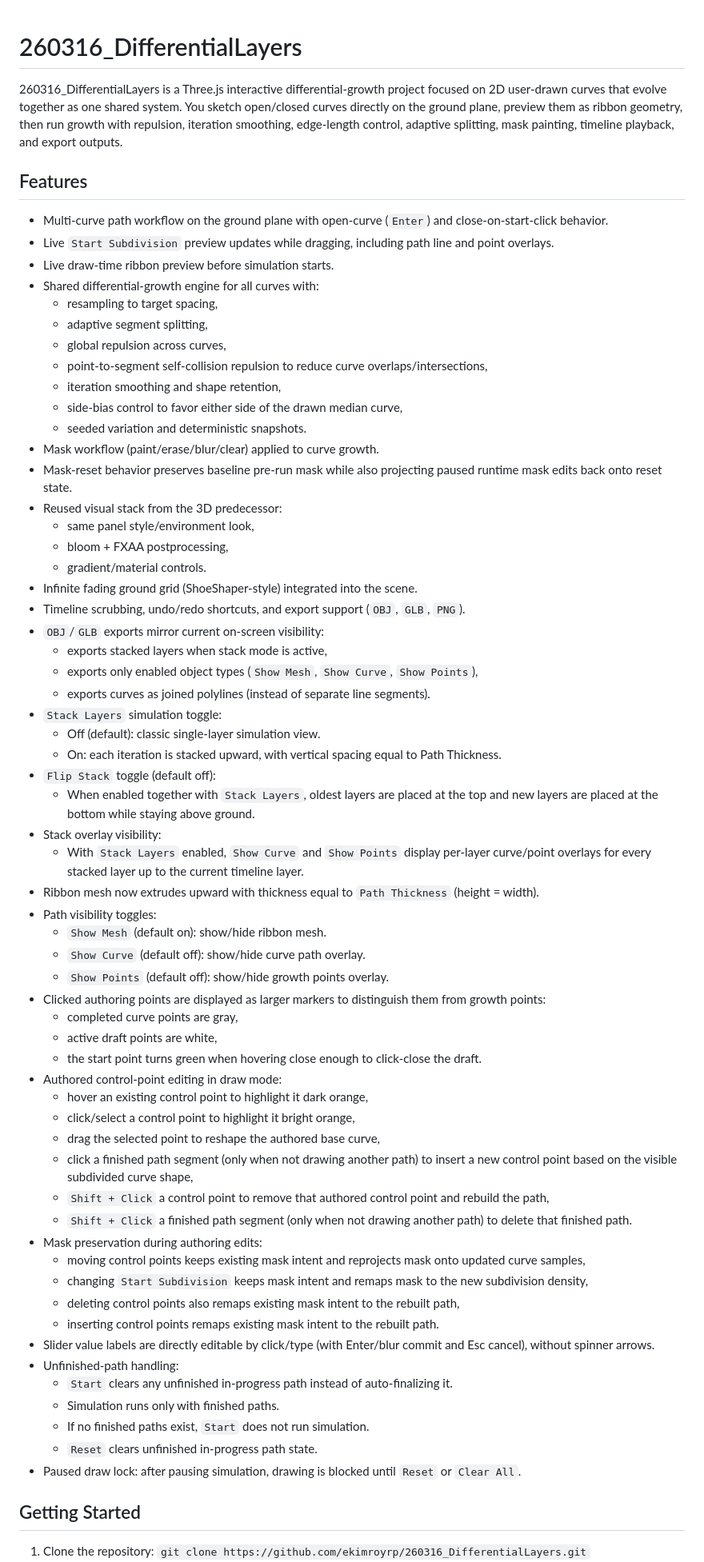
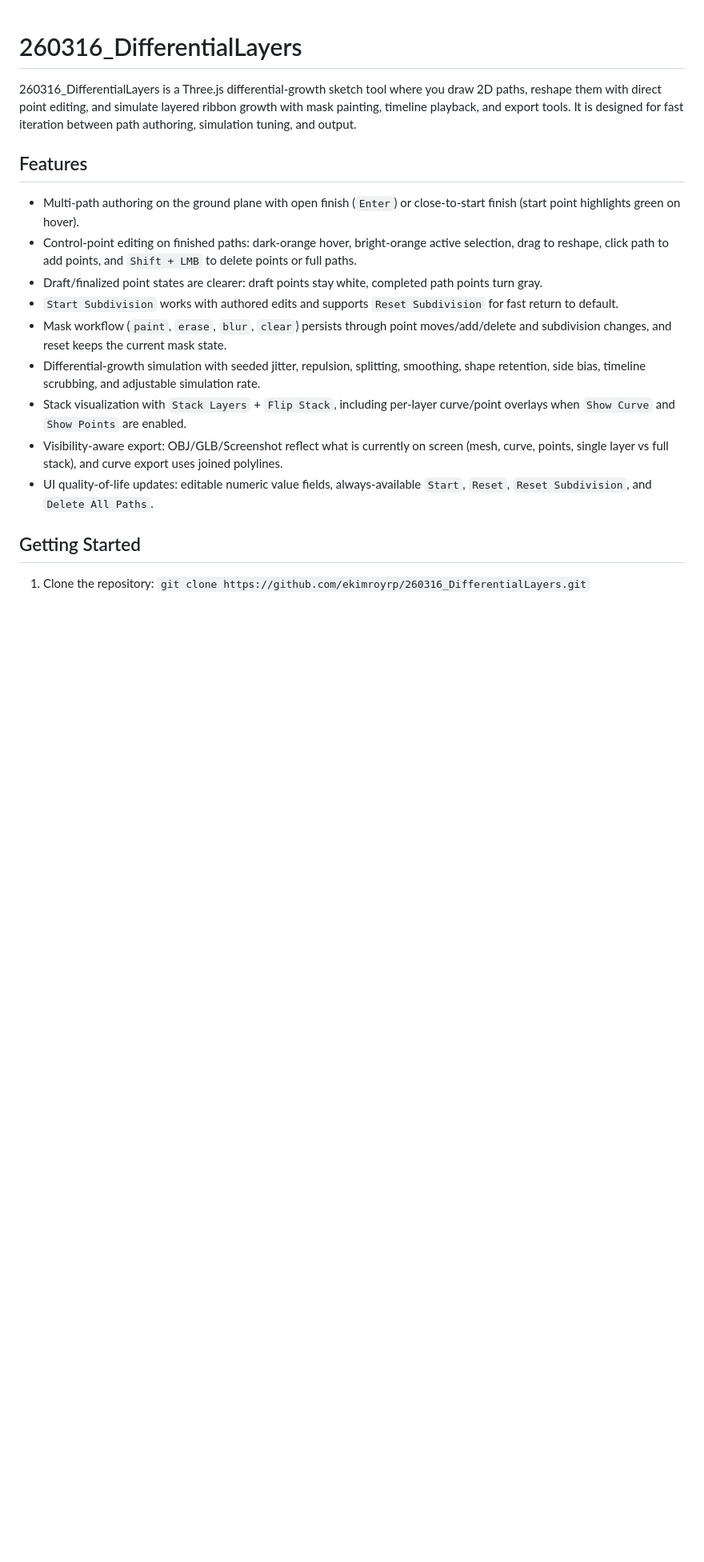
Before and after one commit to ekimroyrp/260316_DifferentialLayers, a Markdown page: README.md, the part around one of its changes. Shown at 80% size. Rendered like a GitHub page; blank space fills up the shorter version.

Commit message:
docs: refresh README summary, controls, and deployment guide

```diff
--- a/README.md
+++ b/README.md
@@ -1,67 +1,18 @@
 # 260316_DifferentialLayers
 
-260316_DifferentialLayers is a Three.js interactive differential-growth project focused on 2D user-drawn curves that evolve together as one shared system. You sketch open/closed curves directly on the ground plane, preview them as ribbon geometry, then run growth with repulsion, iteration smoothing, edge-length control, adaptive splitting, mask painting, timeline playback, and export outputs.
+260316_DifferentialLayers is a Three.js differential-growth sketch tool where you draw 2D paths, reshape them with direct point editing, and simulate layered ribbon growth with mask painting, timeline playback, and export tools. It is designed for fast iteration between path authoring, simulation tuning, and output.
 
 ## Features
 
-- Multi-curve path workflow on the ground plane with open-curve (`Enter`) and close-on-start-click behavior.
-- Live `Start Subdivision` preview updates while dragging, including path line and point overlays.
-- Live draw-time ribbon preview before simulation starts.
-- Shared differential-growth engine for all curves with:
-  - resampling to target spacing,
-  - adaptive segment splitting,
-  - global repulsion across curves,
-  - point-to-segment self-collision repulsion to reduce curve overlaps/intersections,
-  - iteration smoothing and shape retention,
-  - side-bias control to favor either side of the drawn median curve,
-  - seeded variation and deterministic snapshots.
-- Mask workflow (paint/erase/blur/clear) applied to curve growth.
-- Mask-reset behavior preserves baseline pre-run mask while also projecting paused runtime mask edits back onto reset state.
-- Reused visual stack from the 3D predecessor:
-  - same panel style/environment look,
-  - bloom + FXAA postprocessing,
-  - gradient/material controls.
-- Infinite fading ground grid (ShoeShaper-style) integrated into the scene.
-- Timeline scrubbing, undo/redo shortcuts, and export support (`OBJ`, `GLB`, `PNG`).
-- `OBJ`/`GLB` exports mirror current on-screen visibility:
-  - exports stacked layers when stack mode is active,
-  - exports only enabled object types (`Show Mesh`, `Show Curve`, `Show Points`),
-  - exports curves as joined polylines (instead of separate line segments).
-- `Stack Layers` simulation toggle:
-  - Off (default): classic single-layer simulation view.
-  - On: each iteration is stacked upward, with vertical spacing equal to Path Thickness.
-- `Flip Stack` toggle (default off):
-  - When enabled together with `Stack Layers`, oldest layers are placed at the top and new layers are placed at the bottom while staying above ground.
-- Stack overlay visibility:
-  - With `Stack Layers` enabled, `Show Curve` and `Show Points` display per-layer curve/point overlays for every stacked layer up to the current timeline layer.
-- Ribbon mesh now extrudes upward with thickness equal to `Path Thickness` (height = width).
-- Path visibility toggles:
-  - `Show Mesh` (default on): show/hide ribbon mesh.
-  - `Show Curve` (default off): show/hide curve path overlay.
-  - `Show Points` (default off): show/hide growth points overlay.
-- Clicked authoring points are displayed as larger markers to distinguish them from growth points:
-  - completed curve points are gray,
-  - active draft points are white,
-  - the start point turns green when hovering close enough to click-close the draft.
-- Authored control-point editing in draw mode:
-  - hover an existing control point to highlight it dark orange,
-  - click/select a control point to highlight it bright orange,
-  - drag the selected point to reshape the authored base curve,
-  - click a finished path segment (only when not drawing another path) to insert a new control point based on the visible subdivided curve shape,
-  - `Shift + Click` a control point to remove that authored control point and rebuild the path,
-  - `Shift + Click` a finished path segment (only when not drawing another path) to delete that finished path.
-- Mask preservation during authoring edits:
-  - moving control points keeps existing mask intent and reprojects mask onto updated curve samples,
-  - changing `Start Subdivision` keeps mask intent and remaps mask to the new subdivision density,
-  - deleting control points also remaps existing mask intent to the rebuilt path,
-  - inserting control points remaps existing mask intent to the rebuilt path.
-- Slider value labels are directly editable by click/type (with Enter/blur commit and Esc cancel), without spinner arrows.
-- Unfinished-path handling:
-  - `Start` clears any unfinished in-progress path instead of auto-finalizing it.
-  - Simulation runs only with finished paths.
-  - If no finished paths exist, `Start` does not run simulation.
-  - `Reset` clears unfinished in-progress path state.
-- Paused draw lock: after pausing simulation, drawing is blocked until `Reset` or `Clear All`.
+- Multi-path authoring on the ground plane with open finish (`Enter`) or close-to-start finish (start point highlights green on hover).
+- Control-point editing on finished paths: dark-orange hover, bright-orange active selection, drag to reshape, click path to add points, and `Shift + LMB` to delete points or full paths.
+- Draft/finalized point states are clearer: draft points stay white, completed path points turn gray.
+- `Start Subdivision` works with authored edits and supports `Reset Subdivision` for fast return to default.
+- Mask workflow (`paint`, `erase`, `blur`, `clear`) persists through point moves/add/delete and subdivision changes, and reset keeps the current mask state.
+- Differential-growth simulation with seeded jitter, repulsion, splitting, smoothing, shape retention, side bias, timeline scrubbing, and adjustable simulation rate.
+- Stack visualization with `Stack Layers` + `Flip Stack`, including per-layer curve/point overlays when `Show Curve` and `Show Points` are enabled.
+- Visibility-aware export: OBJ/GLB/Screenshot reflect what is currently on screen (mesh, curve, points, single layer vs full stack), and curve export uses joined polylines.
+- UI quality-of-life updates: editable numeric value fields, always-available `Start`, `Reset`, `Reset Subdivision`, and `Delete All Paths`.
 
 ## Getting Started
 
```
Also changed, not shown: other parts of README.md (+30 -33 lines).
